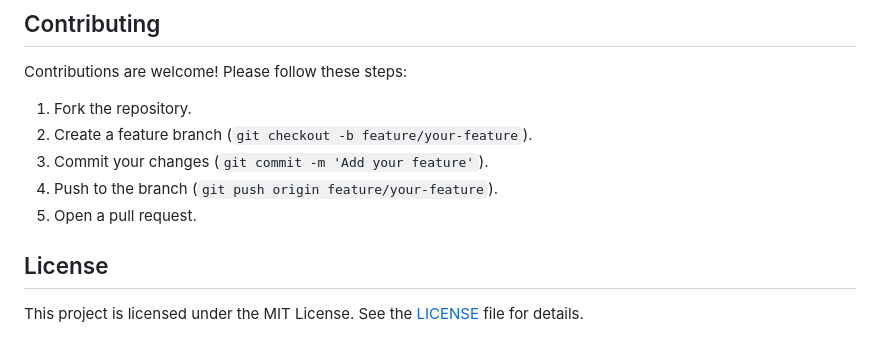
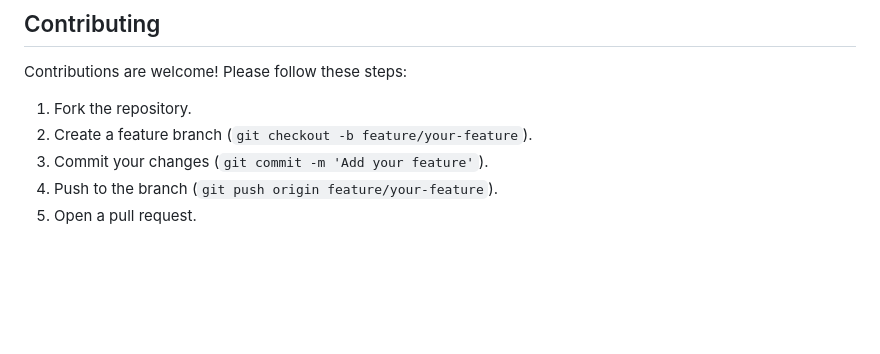
Before and after one commit to Ishwor-stha/hotel, a Markdown page: README.md, the part around the change. Rendered like a GitHub page; blank space fills up the shorter version.

```diff
--- a/README.md
+++ b/README.md
@@ -295,6 +295,3 @@ Contributions are welcome! Please follow these steps:
 3. Commit your changes (`git commit -m 'Add your feature'`).
 4. Push to the branch (`git push origin feature/your-feature`).
 5. Open a pull request.
-
-## License
-This project is licensed under the MIT License. See the [LICENSE](LICENSE) file for details.
```
